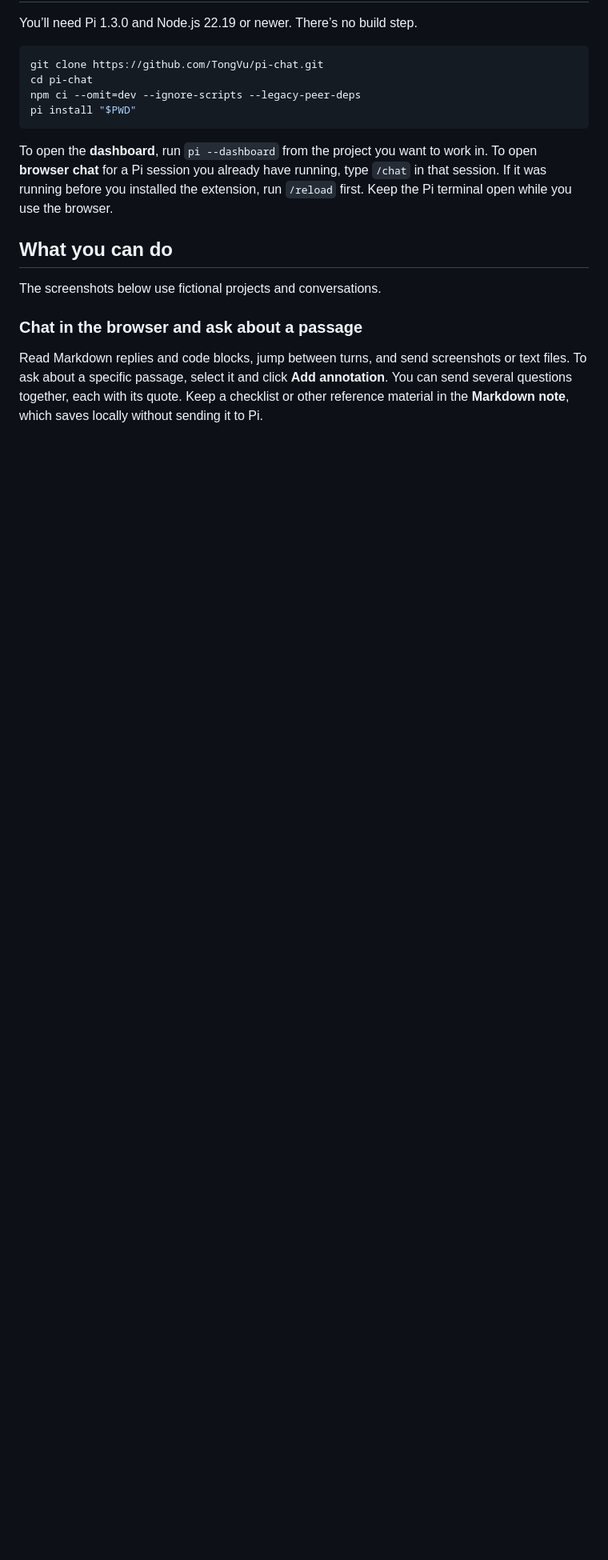
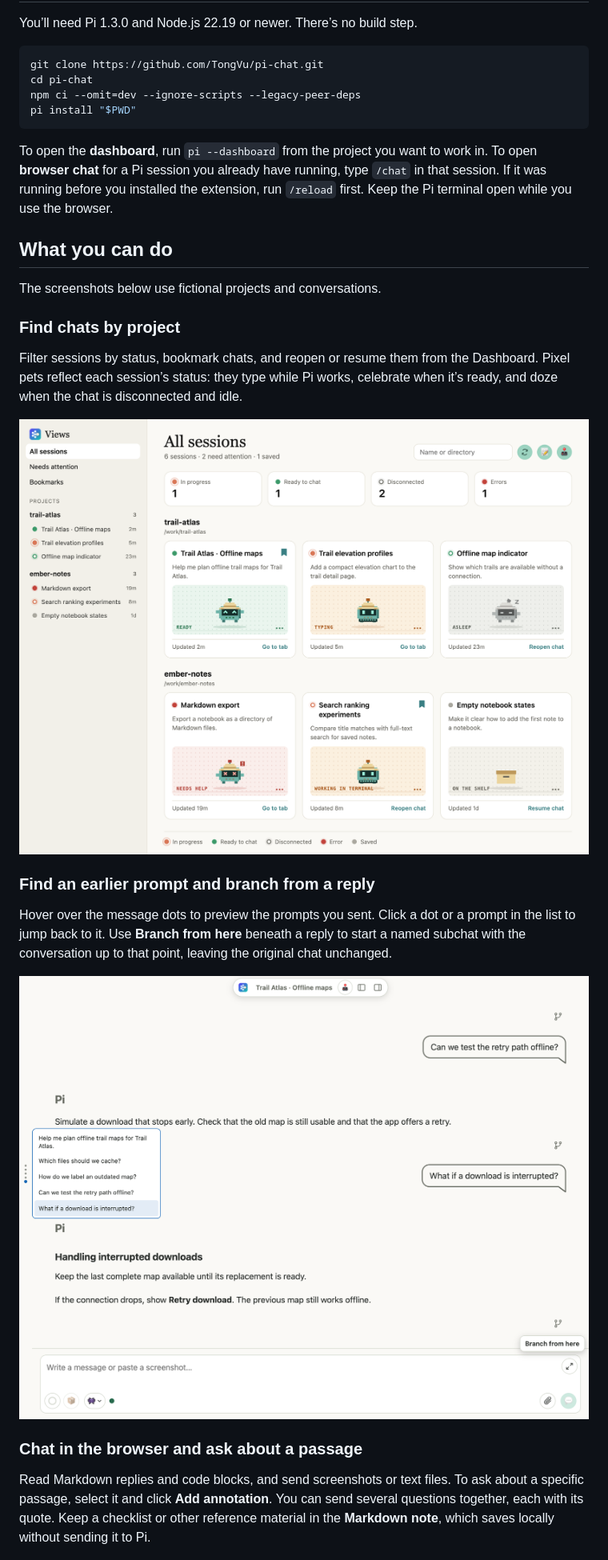
Before and after one commit to TongVu/pi-annotate, a Markdown page: README.md, the part around one of its changes. Shown at 80% size. GitHub-like rendering; pictures changed too: docs/screenshots/chat-navigation.png (added), docs/screenshots/dashboard.png; blank space fills up the shorter version.

Commit message:
docs: refresh README UI showcase

```diff
--- a/README.md
+++ b/README.md
@@ -24,12 +24,29 @@ run `/reload` first. Keep the Pi terminal open while you use the browser.
 
 The screenshots below use fictional projects and conversations.
 
+### Find chats by project
+
+Filter sessions by status, bookmark chats, and reopen or resume them from the
+Dashboard. Pixel pets reflect each session’s status: they type while Pi works,
+celebrate when it’s ready, and doze when the chat is disconnected and idle.
+
+![Dashboard showing six sessions across Trail Atlas and Ember Notes, with status dots beside titles and pixel pets reacting to session status](docs/screenshots/dashboard.png)
+
+### Find an earlier prompt and branch from a reply
+
+Hover over the message dots to preview the prompts you sent. Click a dot or a
+prompt in the list to jump back to it. Use **Branch from here** beneath a reply
+to start a named subchat with the conversation up to that point, leaving the
+original chat unchanged.
+
+![Trail Atlas chat with the prompt list open beside the message dots and the Branch from here tooltip beneath Pi’s reply](docs/screenshots/chat-navigation.png)
+
 ### Chat in the browser and ask about a passage
 
-Read Markdown replies and code blocks, jump between turns, and send screenshots
-or text files. To ask about a specific passage, select it and click **Add
-annotation**. You can send several questions together, each with its quote. Keep
-a checklist or other reference material in the **Markdown note**, which saves
-locally without sending it to Pi.
+Read Markdown replies and code blocks, and send screenshots or text files.
+To ask about a specific passage, select it and click **Add annotation**. You can
+send several questions together, each with its quote. Keep a checklist or other
+reference material in the **Markdown note**, which saves locally without
+sending it to Pi.
 
 ![Trail Atlas browser chat with a Markdown checklist and a follow-up question quoting a line from Pi’s reply](docs/screenshots/browser-chat.png)
```
Also changed, not shown: other parts of README.md (+0 -7 lines).
